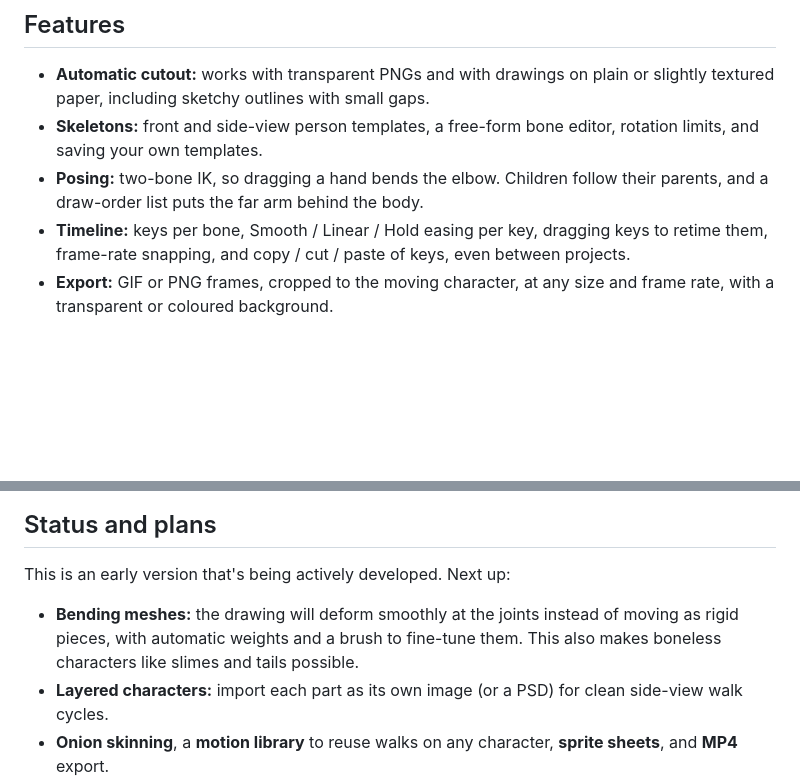
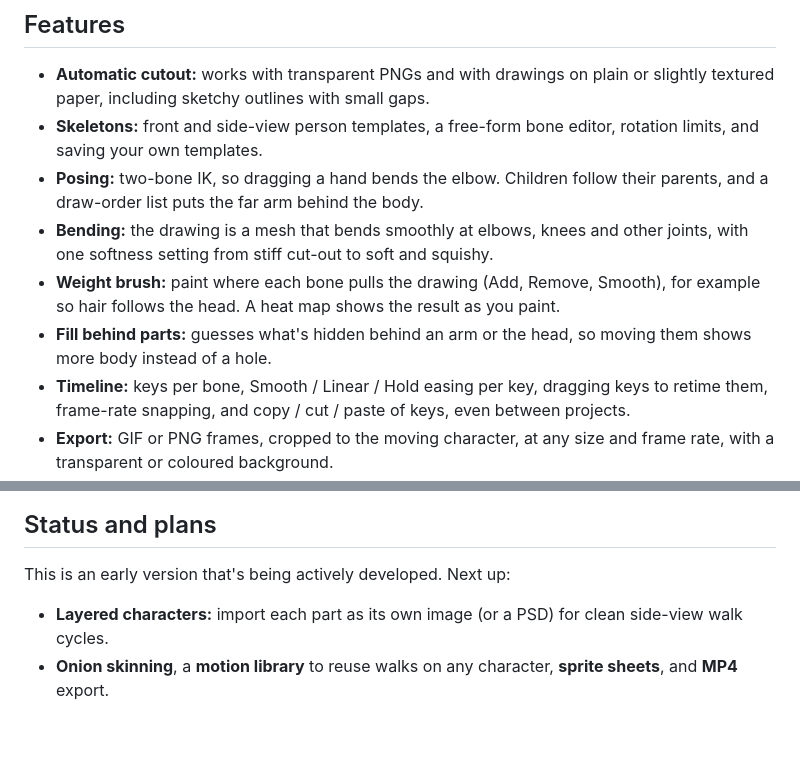
Before and after one commit to Adarsh0603/PuppetMotion2D, a Markdown page: README.md, 2 parts joined by grey strips. Drawn GitHub-style; blank space fills up the shorter version.

Commit message:
Update README for the 0.1.0 release

```diff
--- a/README.md
+++ b/README.md
@@ -24,6 +24,9 @@ Free and open source, written in Rust with [egui](https://github.com/emilk/egui)
 - **Automatic cutout:** works with transparent PNGs and with drawings on plain or slightly textured paper, including sketchy outlines with small gaps.
 - **Skeletons:** front and side-view person templates, a free-form bone editor, rotation limits, and saving your own templates.
 - **Posing:** two-bone IK, so dragging a hand bends the elbow. Children follow their parents, and a draw-order list puts the far arm behind the body.
+- **Bending:** the drawing is a mesh that bends smoothly at elbows, knees and other joints, with one softness setting from stiff cut-out to soft and squishy.
+- **Weight brush:** paint where each bone pulls the drawing (Add, Remove, Smooth), for example so hair follows the head. A heat map shows the result as you paint.
+- **Fill behind parts:** guesses what's hidden behind an arm or the head, so moving them shows more body instead of a hole.
 - **Timeline:** keys per bone, Smooth / Linear / Hold easing per key, dragging keys to retime them, frame-rate snapping, and copy / cut / paste of keys, even between projects.
 - **Export:** GIF or PNG frames, cropped to the moving character, at any size and frame rate, with a transparent or coloured background.
 - **Safe to use:** undo / redo, `.pm2d` project files that include the original image, a "Save changes?" prompt, and autosave with crash recovery.
@@ -60,7 +63,6 @@ The code is split into three crates:
 
 This is an early version that's being actively developed. Next up:
 
-- **Bending meshes:** the drawing will deform smoothly at the joints instead of moving as rigid pieces, with automatic weights and a brush to fine-tune them. This also makes boneless characters like slimes and tails possible.
 - **Layered characters:** import each part as its own image (or a PSD) for clean side-view walk cycles.
 - **Onion skinning**, a **motion library** to reuse walks on any character, **sprite sheets**, and **MP4** export.
 
```
